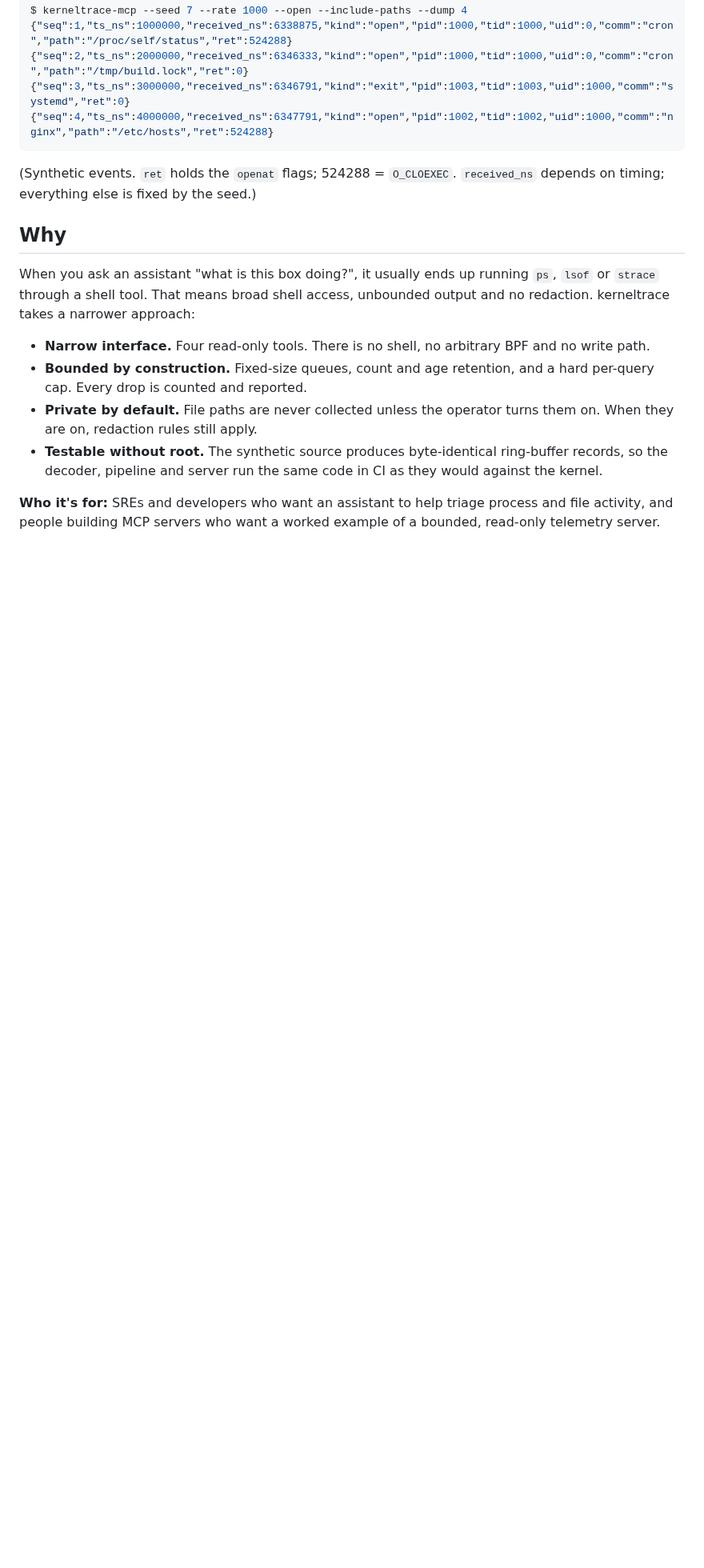
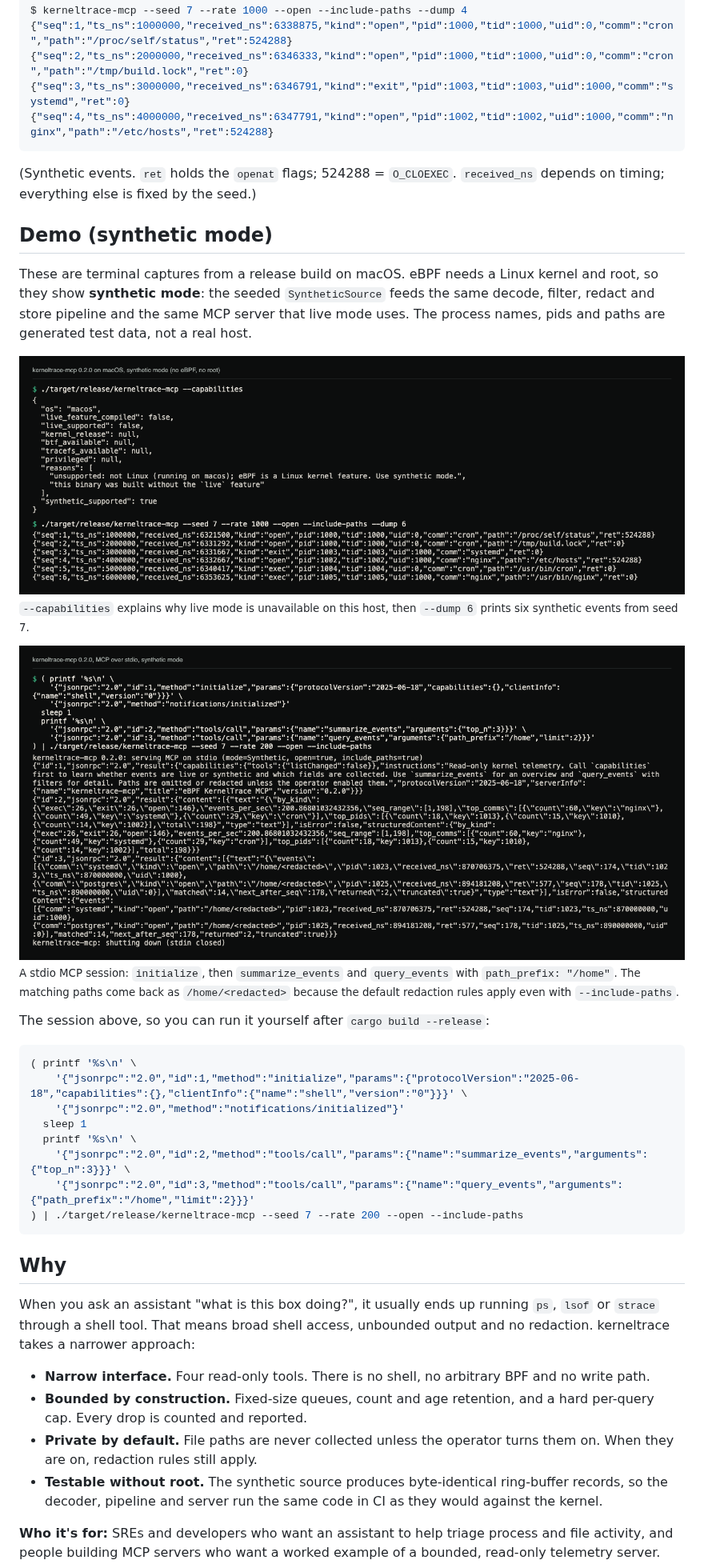
Before and after one commit to hellpuffyt/eBPF-KernelTrace-MCP, a Markdown page: README.md, the part around one of its changes. Shown at 80% size. Rendered like a GitHub page; pictures changed too: docs/screenshots/synthetic-capabilities-and-dump.png (added), docs/screenshots/synthetic-mcp-stdio-session.png (added); blank space fills up the shorter version.

Commit message:
docs(readme): terminal captures of synthetic mode and an MCP stdio session (#11)
Real output from a release build on macOS (no eBPF, no root): --capabilities,
--dump 6, and an initialize + summarize_events + query_events session showing
path redaction. The pipeline diagram moves into the Architecture section.

````diff
--- a/README.md
+++ b/README.md
@@ -23,6 +19,31 @@ $ kerneltrace-mcp --seed 7 --rate 1000 --open --include-paths --dump 4
 {"seq":4,"ts_ns":4000000,"received_ns":6347791,"kind":"open","pid":1002,"tid":1002,"uid":1000,"comm":"nginx","path":"/etc/hosts","ret":524288}
 ```
 (Synthetic events. `ret` holds the `openat` flags; 524288 = `O_CLOEXEC`. `received_ns` depends on timing; everything else is fixed by the seed.)
+
+## Demo (synthetic mode)
+
+These are terminal captures from a release build on macOS. eBPF needs a Linux kernel and root, so they show **synthetic mode**: the seeded `SyntheticSource` feeds the same decode, filter, redact and store pipeline and the same MCP server that live mode uses. The process names, pids and paths are generated test data, not a real host.
+
+<img src="docs/screenshots/synthetic-capabilities-and-dump.png" width="100%" alt="Terminal: kerneltrace-mcp --capabilities reports live_supported false on macOS with the reasons, then --dump 6 prints six synthetic exec, exit and open events as JSON lines">
+
+<sub>`--capabilities` explains why live mode is unavailable on this host, then `--dump 6` prints six synthetic events from seed 7.</sub>
+
+<img src="docs/screenshots/synthetic-mcp-stdio-session.png" width="100%" alt="Terminal: an MCP stdio session with initialize, a summarize_events call returning counts by kind and top commands, and a query_events call for paths under /home whose results come back as /home/<redacted>">
+
+<sub>A stdio MCP session: `initialize`, then `summarize_events` and `query_events` with `path_prefix: "/home"`. The matching paths come back as `/home/<redacted>` because the default redaction rules apply even with `--include-paths`.</sub>
+
+The session above, so you can run it yourself after `cargo build --release`:
+
+```sh
+( printf '%s\n' \
+    '{"jsonrpc":"2.0","id":1,"method":"initialize","params":{"protocolVersion":"2025-06-18","capabilities":{},"clientInfo":{"name":"shell","version":"0"}}}' \
+    '{"jsonrpc":"2.0","method":"notifications/initialized"}'
+  sleep 1
+  printf '%s\n' \
+    '{"jsonrpc":"2.0","id":2,"method":"tools/call","params":{"name":"summarize_events","arguments":{"top_n":3}}}' \
+    '{"jsonrpc":"2.0","id":3,"method":"tools/call","params":{"name":"query_events","arguments":{"path_prefix":"/home","limit":2}}}'
+) | ./target/release/kerneltrace-mcp --seed 7 --rate 200 --open --include-paths
+```
 
 ## Why
 
````
Also changed, not shown: other parts of README.md (+4 -4 lines).
